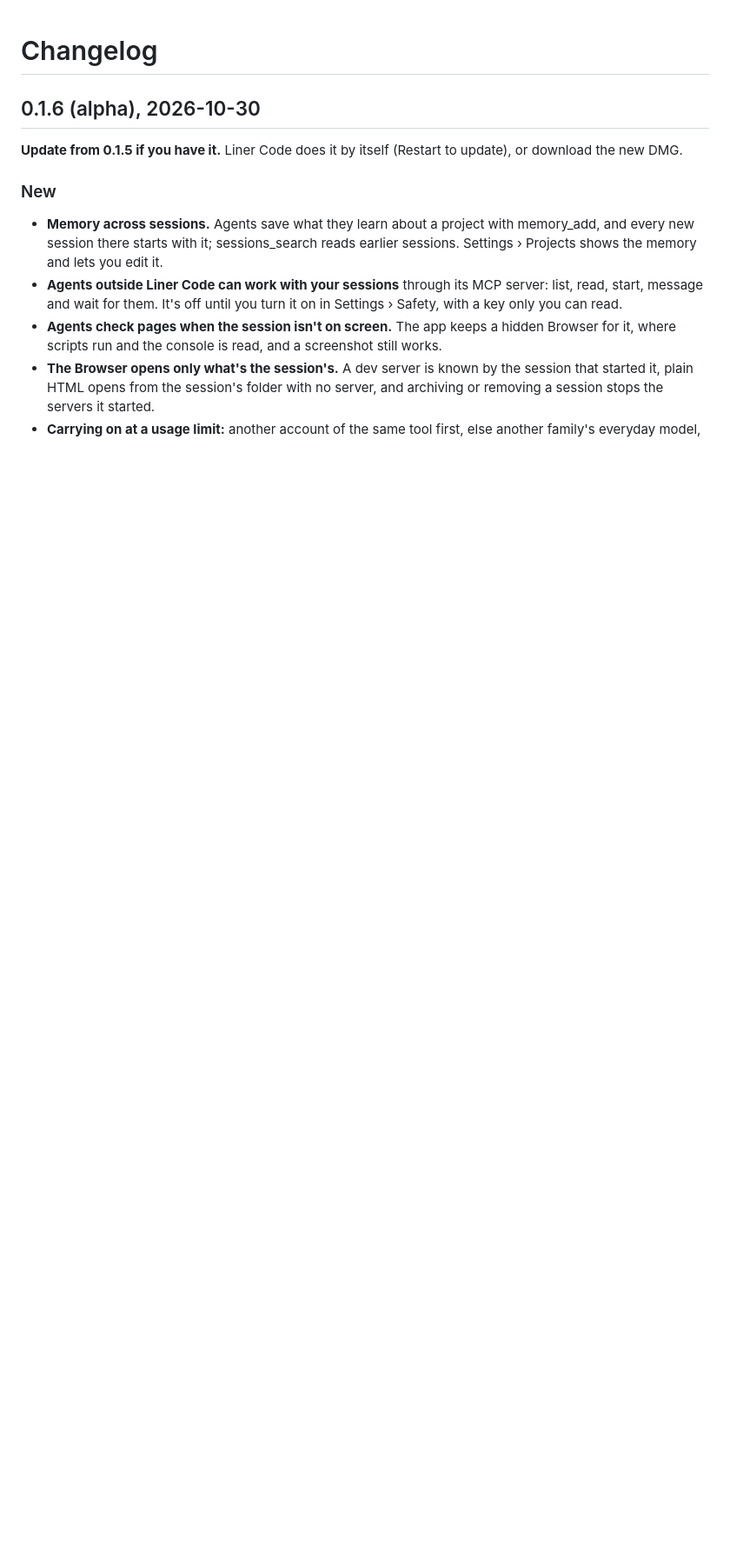
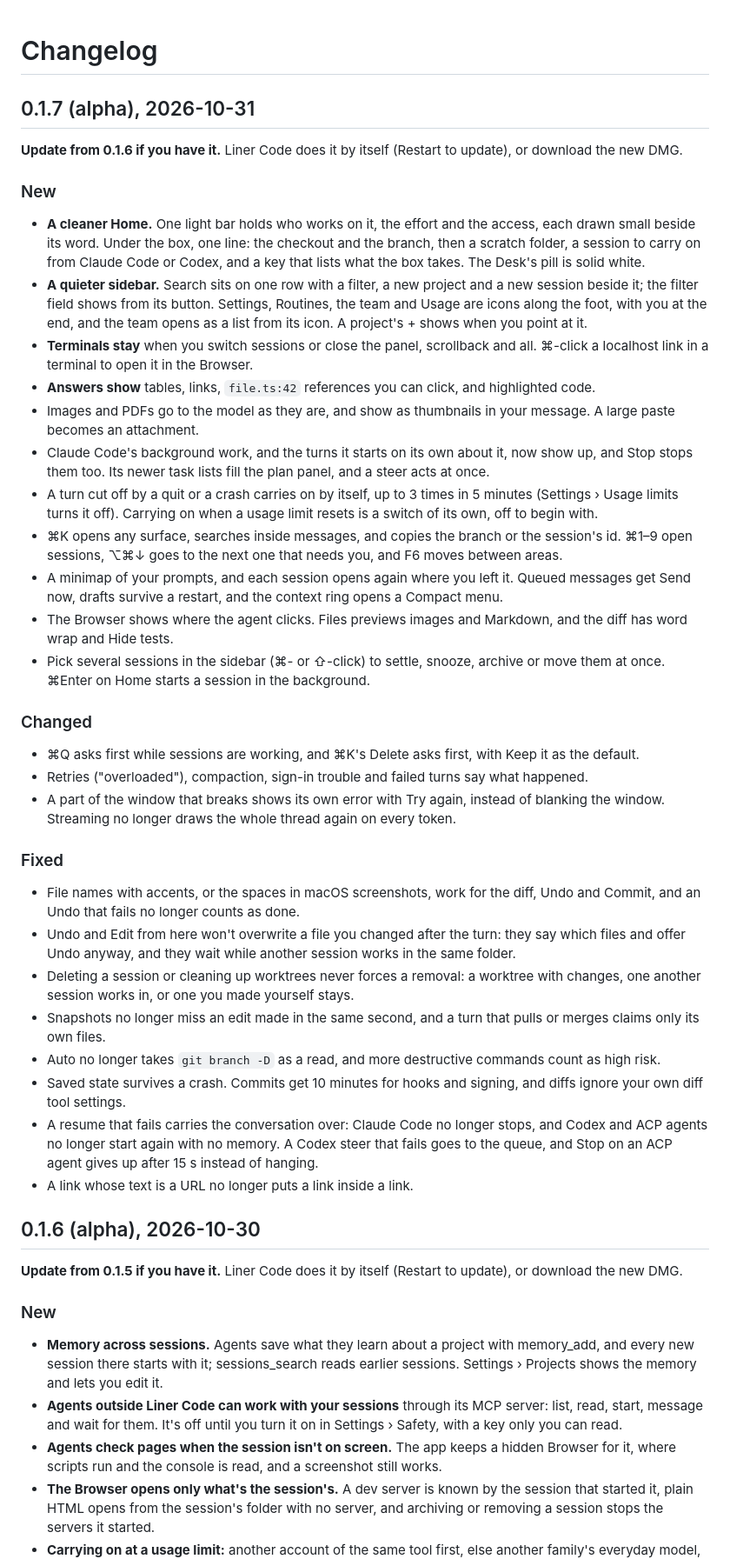
Before and after one commit to lynnarize/liner-code, a Markdown page: CHANGELOG.md, the part around the change. Shown at 87% size. Drawn GitHub-style; blank space fills up the shorter version.

Commit message:
Liner Code 0.1.7 (alpha): the changelog
Co-Authored-By: Claude Opus 5.5 <noreply@anthropic.com>

```diff
--- a/CHANGELOG.md
+++ b/CHANGELOG.md
@@ -1,4 +1,65 @@
 # Changelog
+
+## 0.1.7 (alpha), 2026-10-31
+
+**Update from 0.1.6 if you have it.** Liner Code does it by itself (Restart to update), or
+download the new DMG.
+
+### New
+
+- **A cleaner Home.** One light bar holds who works on it, the effort and the access, each drawn
+  small beside its word. Under the box, one line: the checkout and the branch, then a scratch
+  folder, a session to carry on from Claude Code or Codex, and a key that lists what the box
+  takes. The Desk's pill is solid white.
+- **A quieter sidebar.** Search sits on one row with a filter, a new project and a new session
+  beside it; the filter field shows from its button. Settings, Routines, the team and Usage are
+  icons along the foot, with you at the end, and the team opens as a list from its icon. A
+  project's + shows when you point at it.
+- **Terminals stay** when you switch sessions or close the panel, scrollback and all. ⌘-click a
+  localhost link in a terminal to open it in the Browser.
+- **Answers show** tables, links, `file.ts:42` references you can click, and highlighted code.
+- Images and PDFs go to the model as they are, and show as thumbnails in your message. A large
+  paste becomes an attachment.
+- Claude Code's background work, and the turns it starts on its own about it, now show up, and
+  Stop stops them too. Its newer task lists fill the plan panel, and a steer acts at once.
+- A turn cut off by a quit or a crash carries on by itself, up to 3 times in 5 minutes (Settings ›
+  Usage limits turns it off). Carrying on when a usage limit resets is a switch of its own, off to
+  begin with.
+- ⌘K opens any surface, searches inside messages, and copies the branch or the session's id.
+  ⌘1–9 open sessions, ⌥⌘↓ goes to the next one that needs you, and F6 moves between areas.
+- A minimap of your prompts, and each session opens again where you left it. Queued messages get
+  Send now, drafts survive a restart, and the context ring opens a Compact menu.
+- The Browser shows where the agent clicks. Files previews images and Markdown, and the diff has
+  word wrap and Hide tests.
+- Pick several sessions in the sidebar (⌘- or ⇧-click) to settle, snooze, archive or move them at
+  once. ⌘Enter on Home starts a session in the background.
+
+### Changed
+
+- ⌘Q asks first while sessions are working, and ⌘K's Delete asks first, with Keep it as the
+  default.
+- Retries ("overloaded"), compaction, sign-in trouble and failed turns say what happened.
+- A part of the window that breaks shows its own error with Try again, instead of blanking the
+  window. Streaming no longer draws the whole thread again on every token.
+
+### Fixed
+
+- File names with accents, or the spaces in macOS screenshots, work for the diff, Undo and Commit,
+  and an Undo that fails no longer counts as done.
+- Undo and Edit from here won't overwrite a file you changed after the turn: they say which files
+  and offer Undo anyway, and they wait while another session works in the same folder.
+- Deleting a session or cleaning up worktrees never forces a removal: a worktree with changes, one
+  another session works in, or one you made yourself stays.
+- Snapshots no longer miss an edit made in the same second, and a turn that pulls or merges claims
+  only its own files.
+- Auto no longer takes `git branch -D` as a read, and more destructive commands count as high
+  risk.
+- Saved state survives a crash. Commits get 10 minutes for hooks and signing, and diffs ignore
+  your own diff tool settings.
+- A resume that fails carries the conversation over: Claude Code no longer stops, and Codex and
+  ACP agents no longer start again with no memory. A Codex steer that fails goes to the queue, and
+  Stop on an ACP agent gives up after 15 s instead of hanging.
+- A link whose text is a URL no longer puts a link inside a link.
 
 ## 0.1.6 (alpha), 2026-10-30
 
```
